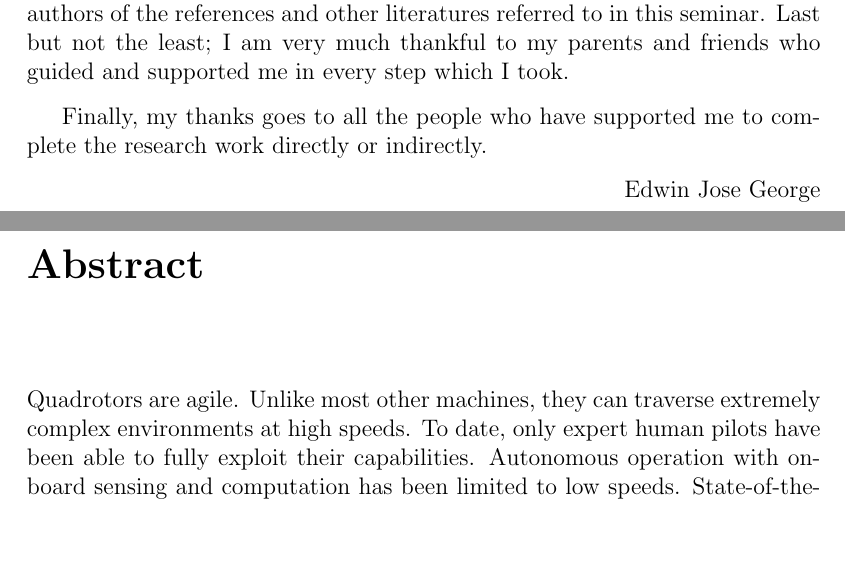
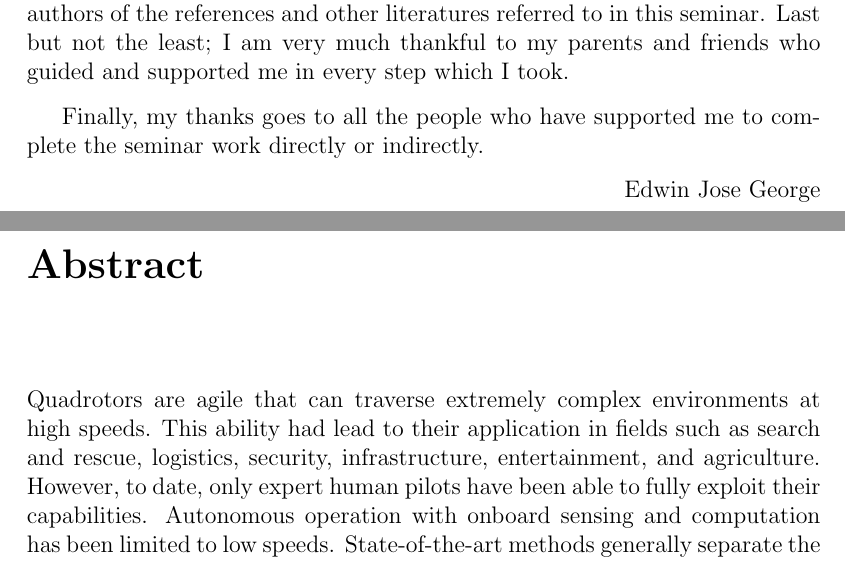
Before and after one commit to edwinjosegeorge/high-speed-flight, a LaTeX thesis (Report.tex, which reads SupportMatter/Abstract.tex, SupportMatter/Acknowledgments.tex): two parts of pages 5 and 6 of 21, joined at a grey line, cut so that both start at the same text, the shorter picture padded with empty space. Compiled offline with pdfLaTeX.

Commit message:
acknowledgments and abstract updates

```diff
--- a/SupportMatter/Abstract.tex
+++ b/SupportMatter/Abstract.tex
@@ -1,6 +1,6 @@
 \chapter*{Abstract}
-Quadrotors are agile. Unlike most other machines, they can traverse extremely complex environments at high
-speeds. To date, only expert human pilots have been able to fully exploit their capabilities. Autonomous operation with onboard sensing and computation has been limited to low speeds. State-of-the-art methods generally
+Quadrotors are agile that can traverse extremely complex environments at high
+speeds. This ability had lead to their application in fields such as search and rescue, logistics, security, infrastructure, entertainment, and agriculture.  However, to date, only expert human pilots have been able to fully exploit their capabilities. Autonomous operation with onboard sensing and computation has been limited to low speeds. State-of-the-art methods generally
 separate the navigation problem into subtasks: sensing, mapping, and planning. Although this approach has
 proven successful at low speeds, the separation it builds upon can be problematic for high-speed navigation in
 cluttered environments. The sub-tasks are executed sequentially, leading to increased processing latency and a
--- a/SupportMatter/Acknowledgments.tex
+++ b/SupportMatter/Acknowledgments.tex
@@ -9,6 +9,6 @@ I express my thanks to Prof. Bincy Antony M, Seminar Co-ordinator, and all staff
 
 I will be failing in duty if I do not acknowledge with grateful thanks to the authors of the references and other literatures referred to in this seminar. Last but not the least; I am very much thankful to my parents and friends who guided and supported me in every step which I took.
 
-Finally, my thanks goes to all the people who have supported me to complete the research work directly or indirectly.
+Finally, my thanks goes to all the people who have supported me to complete the seminar work directly or indirectly.
 
 \hfill \studentName
```
